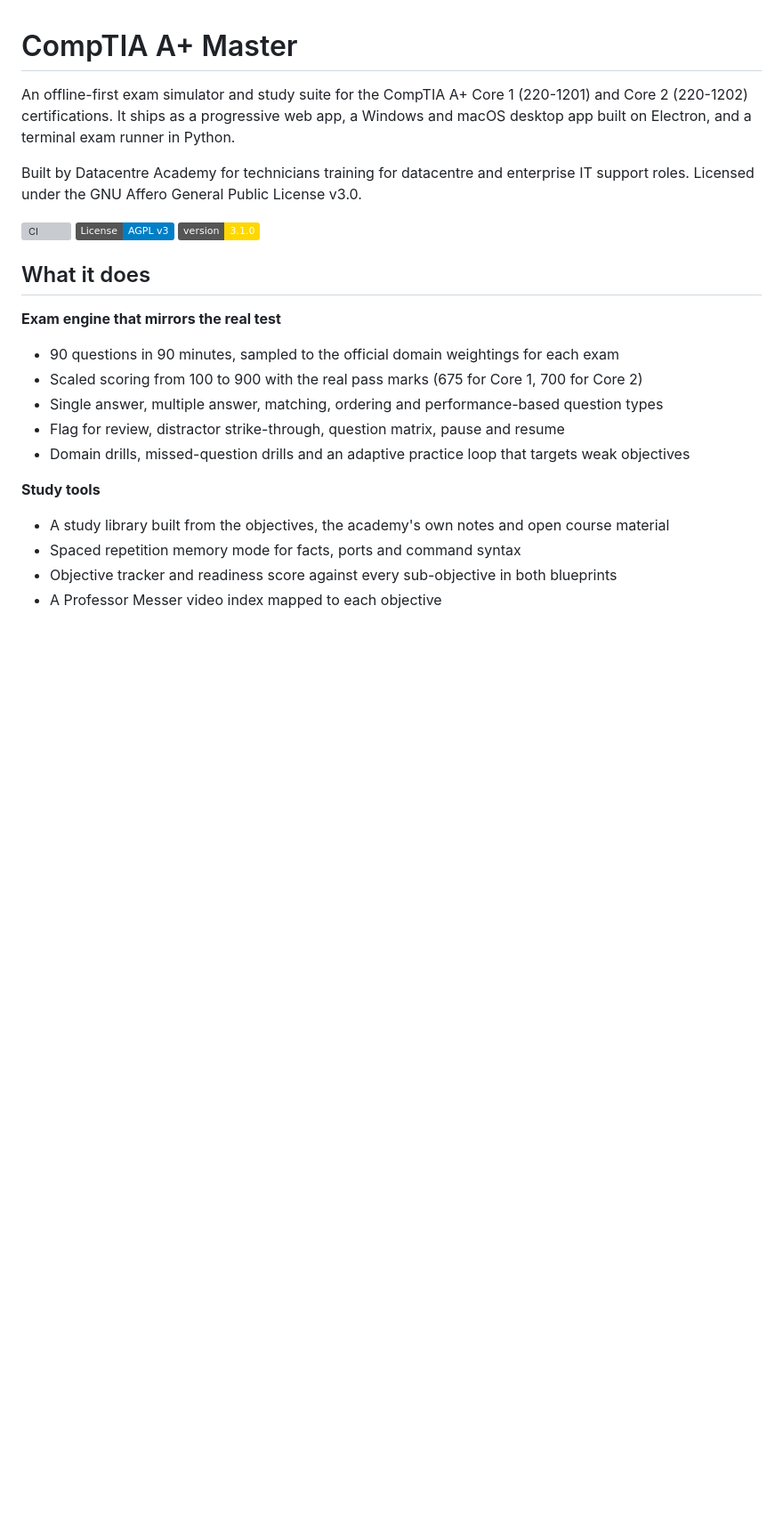
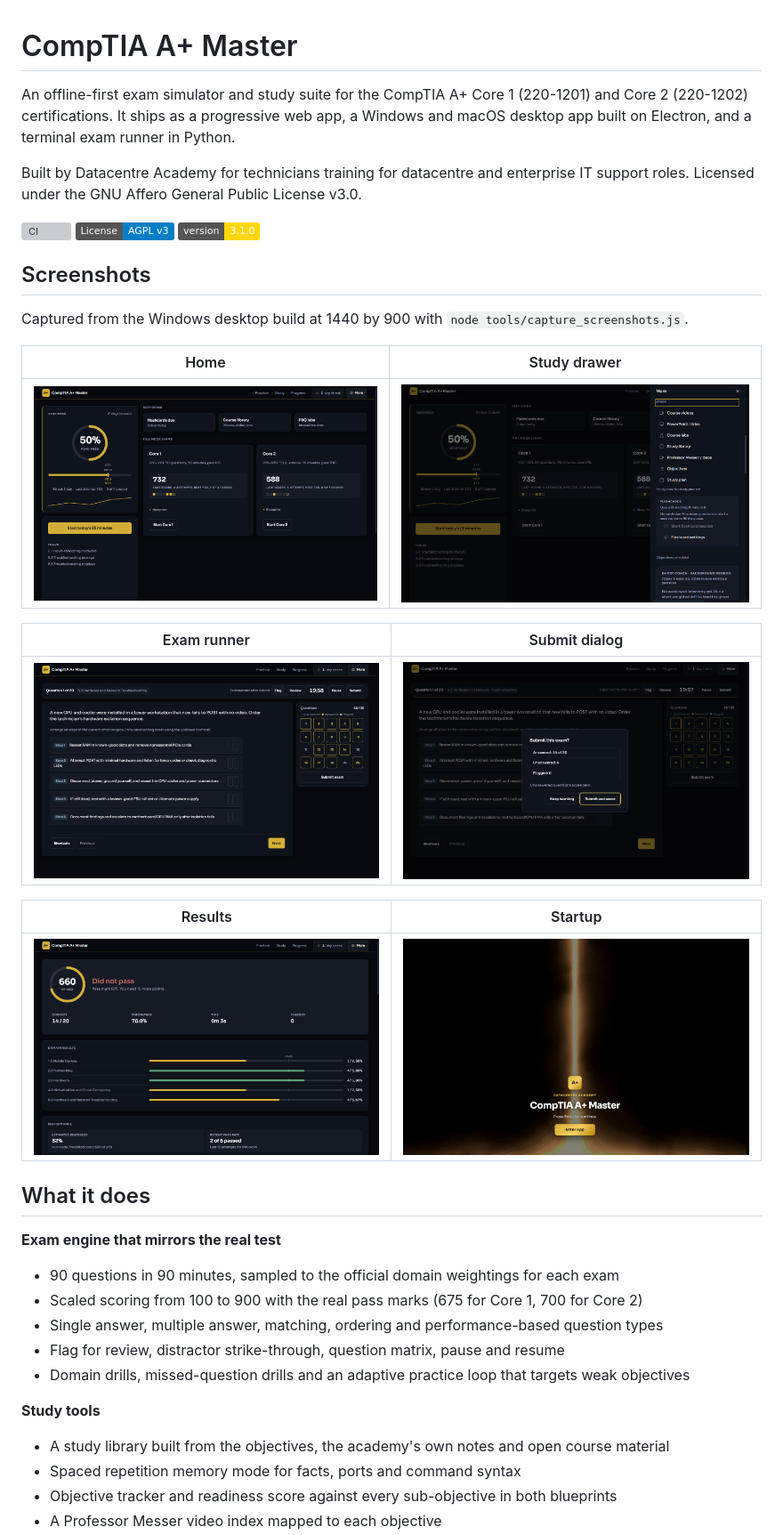
Before and after one commit to LuminaraDigital/clariora-a-plus, a Markdown page: README.md, the part around one of its changes. Shown at 89% size. GitHub-like rendering; pictures changed too: docs/screenshots/01-startup.png (added), docs/screenshots/02-home.png (added), docs/screenshots/03-study-drawer.png (added); badges without logos; blank space fills up the shorter version; grey boxes are pictures that could not be loaded.

```diff
--- a/README.md
+++ b/README.md
@@ -7,6 +7,22 @@ Built by Datacentre Academy for technicians training for datacentre and enterpri
 [![CI](https://github.com/LuminaraDigital/comptia-a-plus-master/actions/workflows/ci.yml/badge.svg)](https://github.com/LuminaraDigital/comptia-a-plus-master/actions/workflows/ci.yml)
 [![License: AGPL v3](https://img.shields.io/badge/License-AGPL_v3-blue.svg)](LICENSE)
 [![Version](https://img.shields.io/badge/version-3.1.0-gold.svg)](CHANGELOG.md)
+
+## Screenshots
+
+Captured from the Windows desktop build at 1440 by 900 with `node tools/capture_screenshots.js`.
+
+| Home | Study drawer |
+| --- | --- |
+| ![Home dashboard with readiness ring, daily plan, shortcuts and mock exams](docs/screenshots/02-home.png) | ![The Study section of the More drawer](docs/screenshots/03-study-drawer.png) |
+
+| Exam runner | Submit dialog |
+| --- | --- |
+| ![A question in the 90 minute exam runner with the question matrix](docs/screenshots/04-exam.png) | ![In-app confirmation before an exam is scored](docs/screenshots/05-submit-dialog.png) |
+
+| Results | Startup |
+| --- | --- |
+| ![Scaled score, pass mark and domain breakdown after an exam](docs/screenshots/06-results.png) | ![First launch screen](docs/screenshots/01-startup.png) |
 
 ## What it does
 
```
Also changed, not shown: other parts of README.md (+2 -0 lines), 10 other files.
